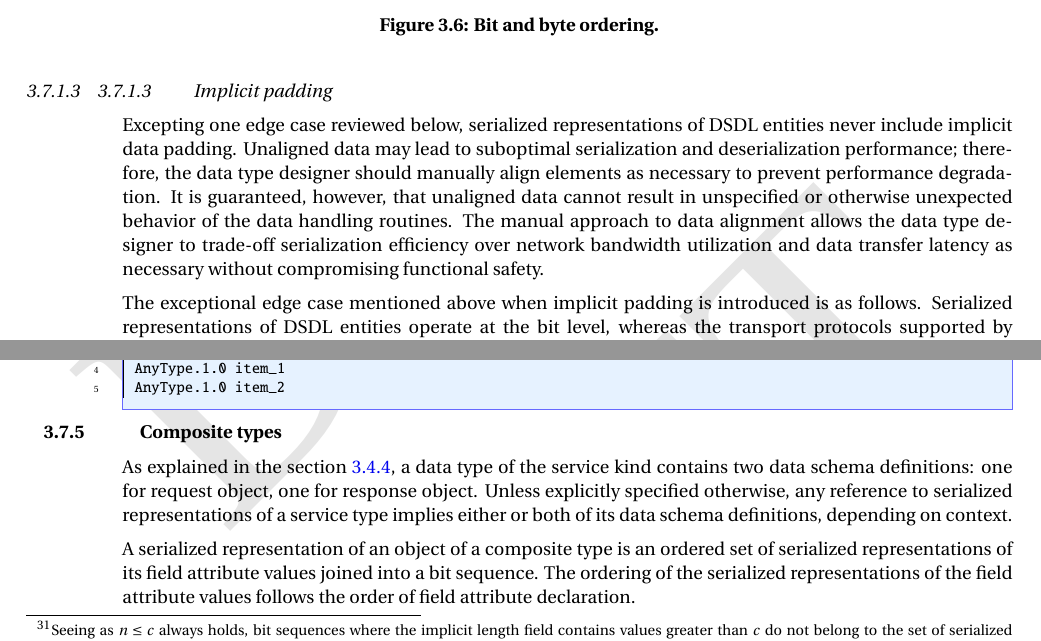
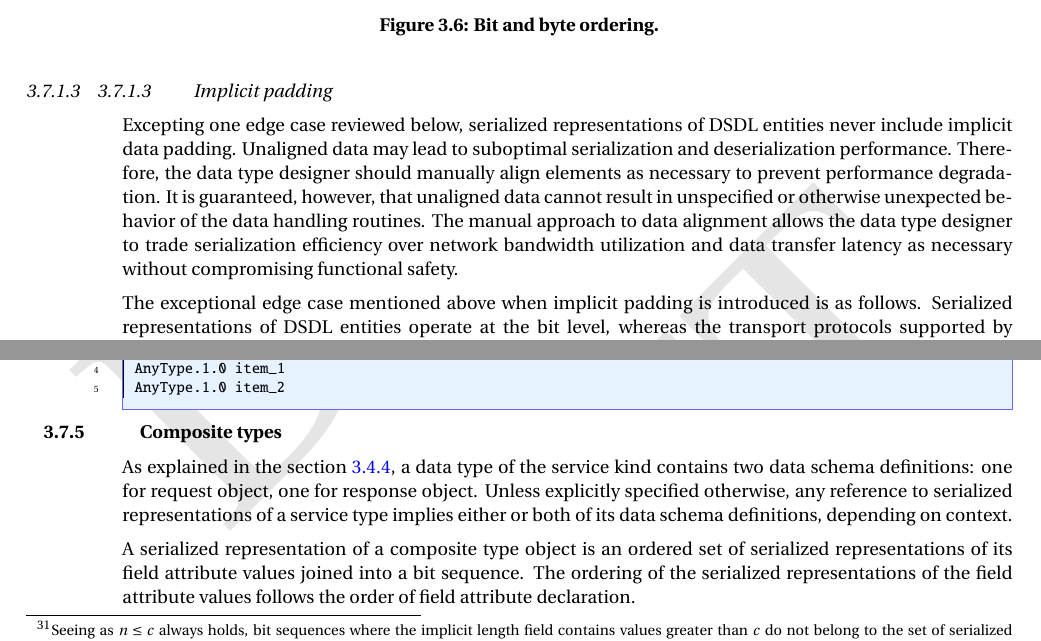
Before and after one commit to OpenCyphal/specification, a LaTeX thesis (specification/UAVCAN_Specification.tex, which reads specification/dsdl/serialization.tex): two parts of pages 28 and 30 of 78, joined at a grey line, cut so that both start at the same text. Compiled offline with pdfLaTeX; a LaTeX package or settings file that is missing is left out.

Commit message:
Minor editorial changes to serialization.tex

```diff
--- a/specification/dsdl/serialization.tex
+++ b/specification/dsdl/serialization.tex
@@ -58,11 +58,11 @@ such format is also known as little-endian.
 
 Excepting one edge case reviewed below,
 serialized representations of DSDL entities never include implicit data padding.
-Unaligned data may lead to suboptimal serialization and deserialization performance;
-therefore, the data type designer should manually align elements as necessary to prevent performance degradation.
+Unaligned data may lead to suboptimal serialization and deserialization performance.
+Therefore, the data type designer should manually align elements as necessary to prevent performance degradation.
 It is guaranteed, however, that unaligned data cannot result in unspecified or otherwise unexpected behavior
 of the data handling routines.
-The manual approach to data alignment allows the data type designer to trade-off serialization efficiency
+The manual approach to data alignment allows the data type designer to trade serialization efficiency
 over network bandwidth utilization and data transfer latency as necessary without compromising functional safety.
 
 The exceptional edge case mentioned above when implicit padding is introduced is as follows.
@@ -282,7 +282,7 @@ two data schema definitions: one for request object, one for response object.
 Unless explicitly specified otherwise, any reference to serialized representations of a service type
 implies either or both of its data schema definitions, depending on context.
 
-A serialized representation of an object of a composite type is an ordered set of serialized representations of
+A serialized representation of a composite type object is an ordered set of serialized representations of
 its field attribute values joined into a bit sequence.
 The ordering of the serialized representations of the field attribute values follows the order
 of field attribute declaration.
```
Also changed, not shown: specification/dsdl/serialization.tex (4 more changed lines).
